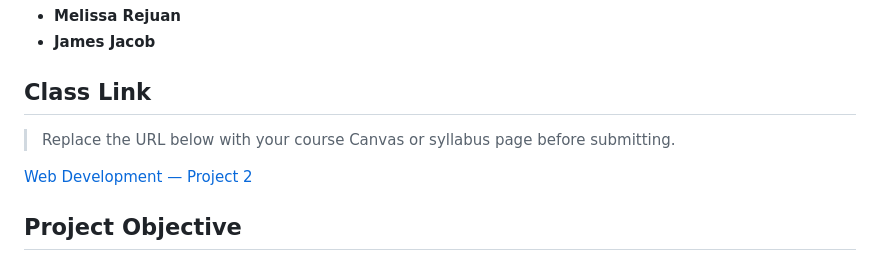
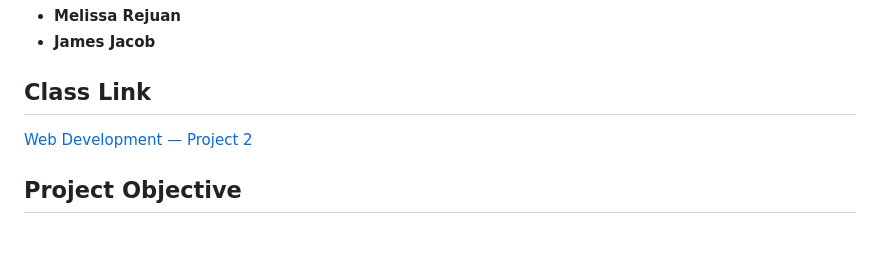
Before and after one commit to jamesjacob2001/Savery, a Markdown page: README.md, the part around the change. GitHub-like rendering; blank space fills up the shorter version.

```diff
--- a/README.md
+++ b/README.md
@@ -8,8 +8,6 @@ A budget-friendly recipe web app for college students. Browse affordable meals,
 - **James Jacob**
 
 ## Class Link
-
-> Replace the URL below with your course Canvas or syllabus page before submitting.
 
 [Web Development — Project 2]((https://johnguerra.co/classes/webDevelopment_online_summer_2026/))
 
```
